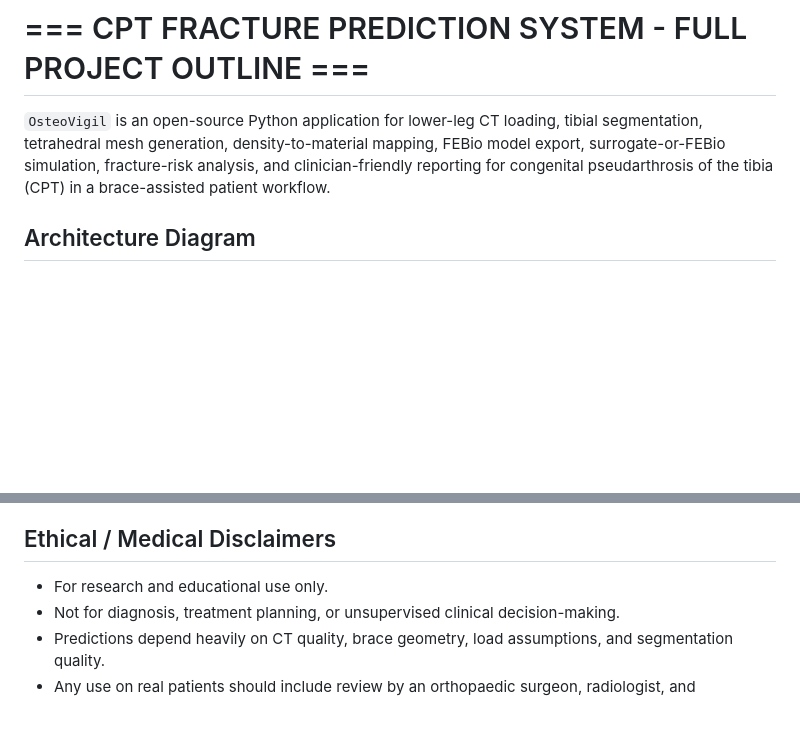
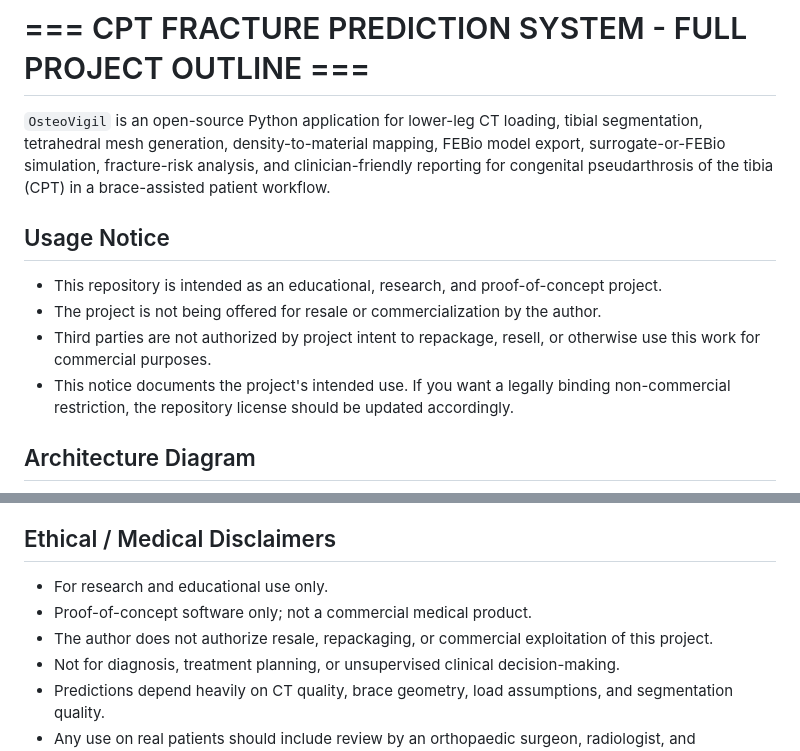
Before and after one commit to aditano/OsteoVigil, a Markdown page: README.md, 2 parts joined by grey strips. Drawn GitHub-style; blank space fills up the shorter version.

Commit message:
Document educational and non-commercial project intent

```diff
--- a/README.md
+++ b/README.md
@@ -1,6 +1,13 @@
 # === CPT FRACTURE PREDICTION SYSTEM - FULL PROJECT OUTLINE ===
 
 `OsteoVigil` is an open-source Python application for lower-leg CT loading, tibial segmentation, tetrahedral mesh generation, density-to-material mapping, FEBio model export, surrogate-or-FEBio simulation, fracture-risk analysis, and clinician-friendly reporting for congenital pseudarthrosis of the tibia (CPT) in a brace-assisted patient workflow.
+
+## Usage Notice
+
+- This repository is intended as an educational, research, and proof-of-concept project.
+- The project is not being offered for resale or commercialization by the author.
+- Third parties are not authorized by project intent to repackage, resell, or otherwise use this work for commercial purposes.
+- This notice documents the project's intended use. If you want a legally binding non-commercial restriction, the repository license should be updated accordingly.
 
 ## Architecture Diagram
 
@@ -130,6 +137,8 @@ All tooling is free/open-source.
 ## Ethical / Medical Disclaimers
 
 - For research and educational use only.
+- Proof-of-concept software only; not a commercial medical product.
+- The author does not authorize resale, repackaging, or commercial exploitation of this project.
 - Not for diagnosis, treatment planning, or unsupervised clinical decision-making.
 - Predictions depend heavily on CT quality, brace geometry, load assumptions, and segmentation quality.
 - Any use on real patients should include review by an orthopaedic surgeon, radiologist, and biomechanical engineer.
```
Also changed, not shown: PROJECT_STATUS.md (+7 -0 lines).
